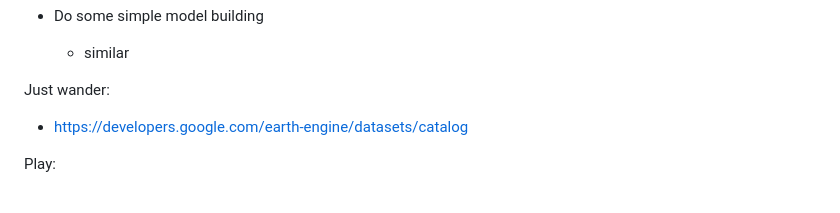
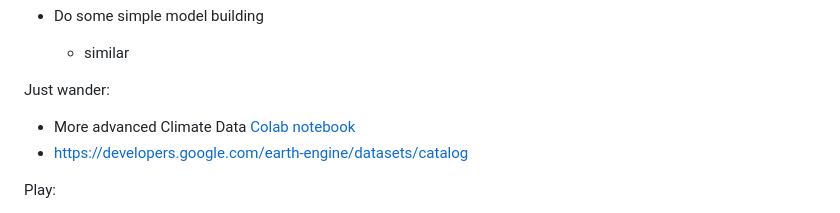
Before and after one commit to scotfree/fuelscape, a Markdown page: docs/fellowship_data_carpentry.md, the part around the change. GitHub-like rendering.

Commit message:
Add link to advanced Climate Data Colab notebook

```diff
--- a/docs/fellowship_data_carpentry.md
+++ b/docs/fellowship_data_carpentry.md
@@ -122,7 +122,7 @@ background-image: url(minkin-multicolor1.png)
   * similar
 
 Just wander:
-
+* More advanced Climate Data [Colab notebook](https://colab.research.google.com/drive/16wQZgR29lfsV2RhGkuRvLNBc-hqByPVT?authuser=0)
 * https://developers.google.com/earth-engine/datasets/catalog
 
 Play:
```
